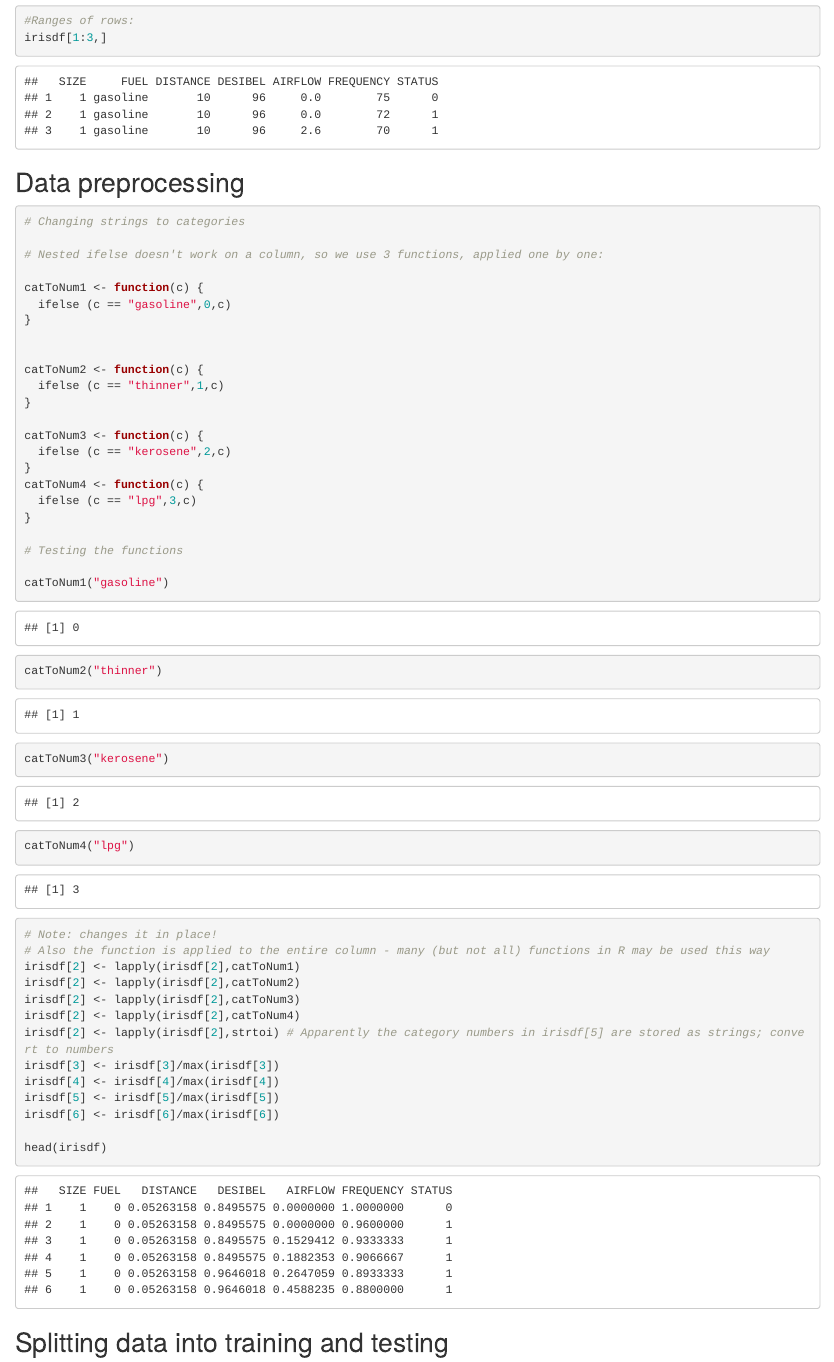
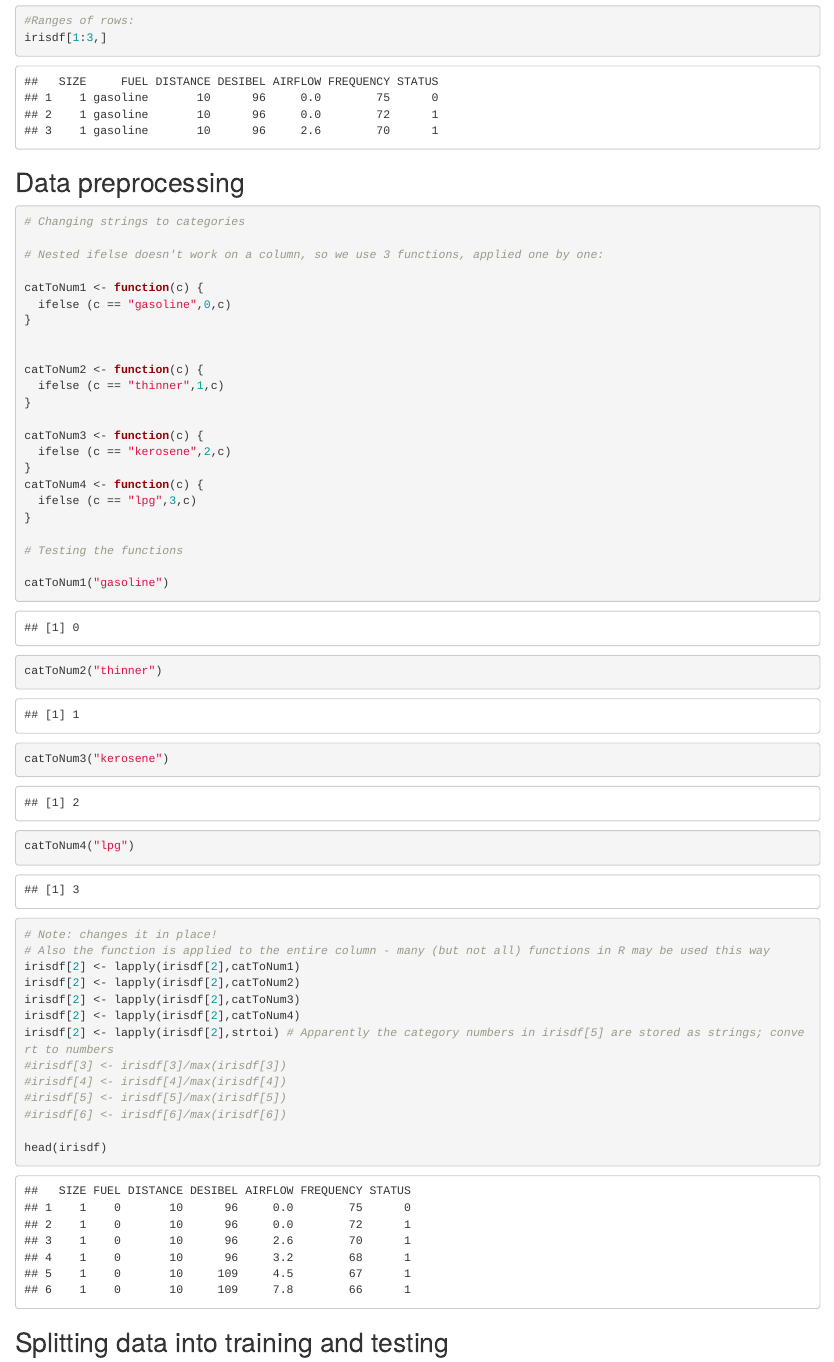
Before and after one commit to dahlgrenthomas/MLFinalProject, an R Markdown document (fireSet.Rmd): the page in a window 1100 px wide, from 1780 px down. Rendered offline with R 4.5, knitr and Pandoc, with nearby package versions; some code elsewhere in the file could not run offline; common packages that the code uses without loading them are loaded.

Commit message:
comment out row change

````diff
--- a/fireSet.Rmd
+++ b/fireSet.Rmd
@@ -81,10 +81,10 @@ irisdf[2] <- lapply(irisdf[2],catToNum2)
 irisdf[2] <- lapply(irisdf[2],catToNum3)
 irisdf[2] <- lapply(irisdf[2],catToNum4)
 irisdf[2] <- lapply(irisdf[2],strtoi) # Apparently the category numbers in irisdf[5] are stored as strings; convert to numbers
-irisdf[3] <- irisdf[3]/max(irisdf[3])
-irisdf[4] <- irisdf[4]/max(irisdf[4])
-irisdf[5] <- irisdf[5]/max(irisdf[5])
-irisdf[6] <- irisdf[6]/max(irisdf[6])
+#irisdf[3] <- irisdf[3]/max(irisdf[3])
+#irisdf[4] <- irisdf[4]/max(irisdf[4])
+#irisdf[5] <- irisdf[5]/max(irisdf[5])
+#irisdf[6] <- irisdf[6]/max(irisdf[6])
 
 head(irisdf)
 ```
````
Also changed, not shown: fireSet.Rmd (4 more changed lines).
